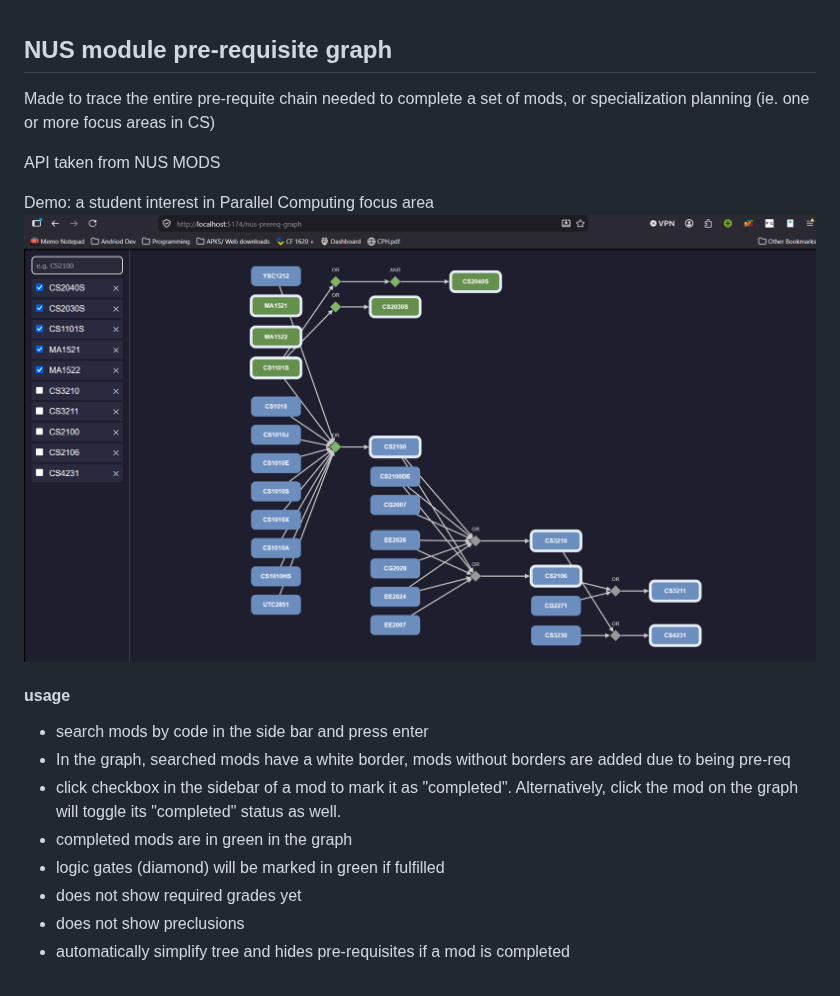
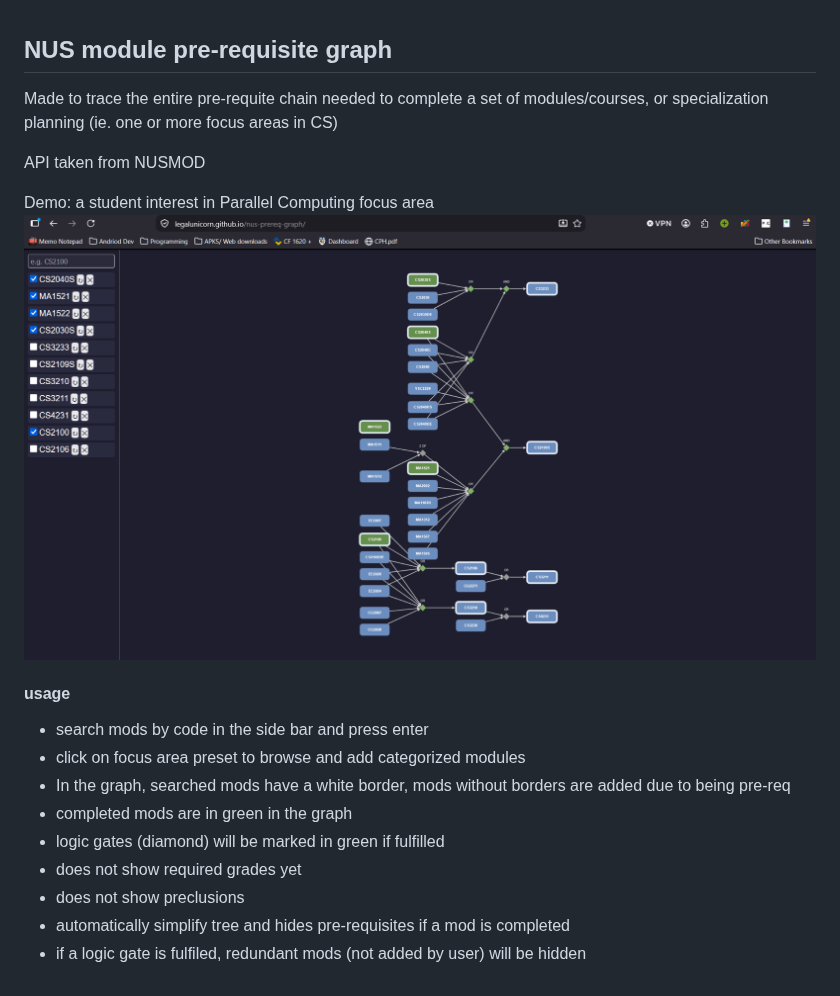
Before and after one commit to Legalunicorn/nus-prereq-graph, a Markdown page: README.md, the part around the change. GitHub-like rendering; pictures changed too: assets/preview.png.

Commit message:
focus area presets, unpdated clicking graph node

```diff
--- a/README.md
+++ b/README.md
@@ -1,21 +1,22 @@
 ## NUS module pre-requisite graph
 
-Made to trace the entire pre-requite chain needed to complete a set of mods, or specialization planning (ie. one or more focus areas in CS)
+Made to trace the entire pre-requite chain needed to complete a set of modules/courses, or specialization planning (ie. one or more focus areas in CS)
 
-API taken from NUS MODS
+
+API taken from NUSMOD
 
 
 Demo: a student interest in Parallel Computing focus area
 ![Preview](assets/preview.png)
 
 
-
 #### usage
 - search mods by code in the side bar and press enter
+- click on focus area preset to browse and add categorized modules
 - In the graph, searched mods have a white border, mods without borders are added due to being pre-req
-- click checkbox in the sidebar of a mod to mark it as "completed". Alternatively, click the mod on the graph will toggle its "completed" status as well.
 - completed mods are in green in the graph
 - logic gates (diamond) will be marked in green if fulfilled
 - does not show required grades yet
 - does not show preclusions
 - automatically simplify tree and hides pre-requisites if a mod is completed
+- if a logic gate is fulfiled, redundant mods (not added by user) will be hidden
```
Also changed, not shown: assets/image.png (added), 10 other files.
